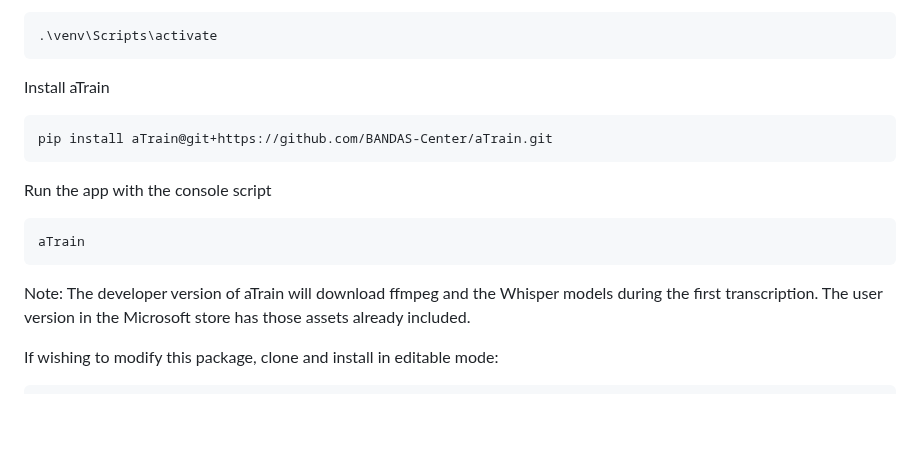
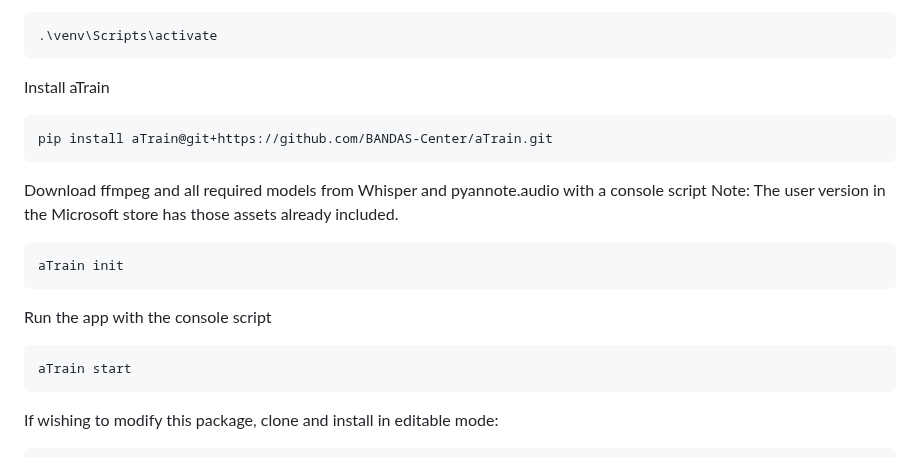
Before and after one commit to JuergenFleiss/aTrain, a Markdown page: README.md, the part around the change. GitHub-like rendering; blank space fills up the shorter version.

Commit message:
update README with cli scripts

````diff
--- a/README.md
+++ b/README.md
@@ -77,11 +77,15 @@ Install aTrain
 ```
 pip install aTrain@git+https://github.com/BANDAS-Center/aTrain.git
 ```
+Download ffmpeg and all required models from Whisper and pyannote.audio with a console script
+Note: The user version in the Microsoft store has those assets already included.
+```
+aTrain init
+```
 Run the app with the console script
 ```
-aTrain
+aTrain start
 ```
-Note: The developer version of aTrain will download ffmpeg and the Whisper models during the first transcription. The user version in the Microsoft store has those assets already included.
 
 If wishing to modify this package, clone and install in editable mode:
 
````
